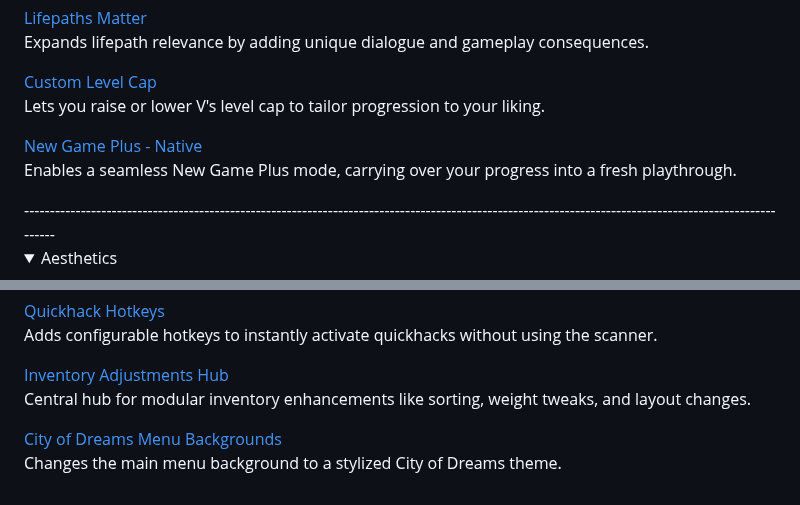
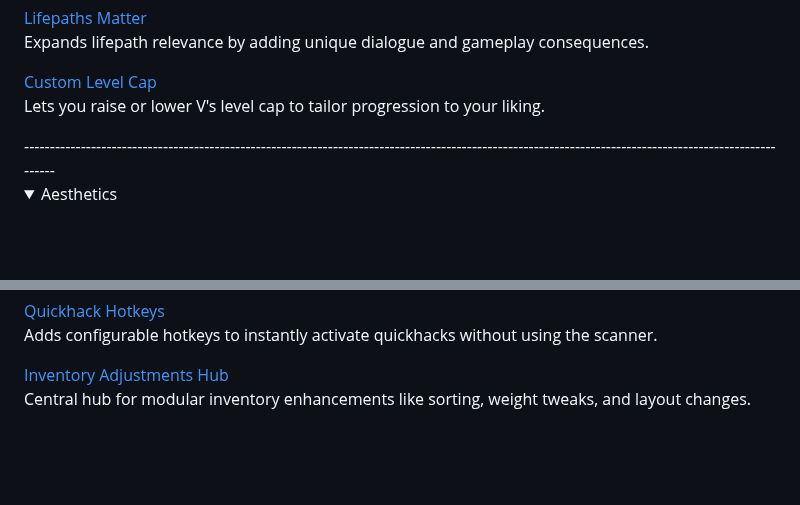
Before and after one commit to qcargile/Chrome-Blood, a Markdown page: Modlist/Load Order.md, 2 parts joined by grey strips. GitHub-like rendering; folded sections open; blank space fills up the shorter version.

```diff
--- a/Modlist/Load Order.md
+++ b/Modlist/Load Order.md
@@ -192,9 +195,6 @@ Expands lifepath relevance by adding unique dialogue and gameplay consequences.
 [Custom Level Cap](https://www.nexusmods.com/cyberpunk2077/mods/2909)
 Lets you raise or lower V's level cap to tailor progression to your liking.
 
-[New Game Plus - Native](https://www.nexusmods.com/cyberpunk2077/mods/15043)
-Enables a seamless New Game Plus mode, carrying over your progress into a fresh playthrough.
-
 </Details>
 --------------------------------------------------------------------------------------------------------------------------------------------------------
 <Details>
@@ -305,7 +299,4 @@ Adds configurable hotkeys to instantly activate quickhacks without using the sca
 [Inventory Adjustments Hub](https://www.nexusmods.com/cyberpunk2077/mods/19632)
 Central hub for modular inventory enhancements like sorting, weight tweaks, and layout changes.
 
-[City of Dreams Menu Backgrounds](https://www.nexusmods.com/cyberpunk2077/mods/8333)
-Changes the main menu background to a stylized City of Dreams theme.
-
 </Details>
```
Also changed, not shown: other parts of Modlist/Load Order.md (+10 -13 lines).
